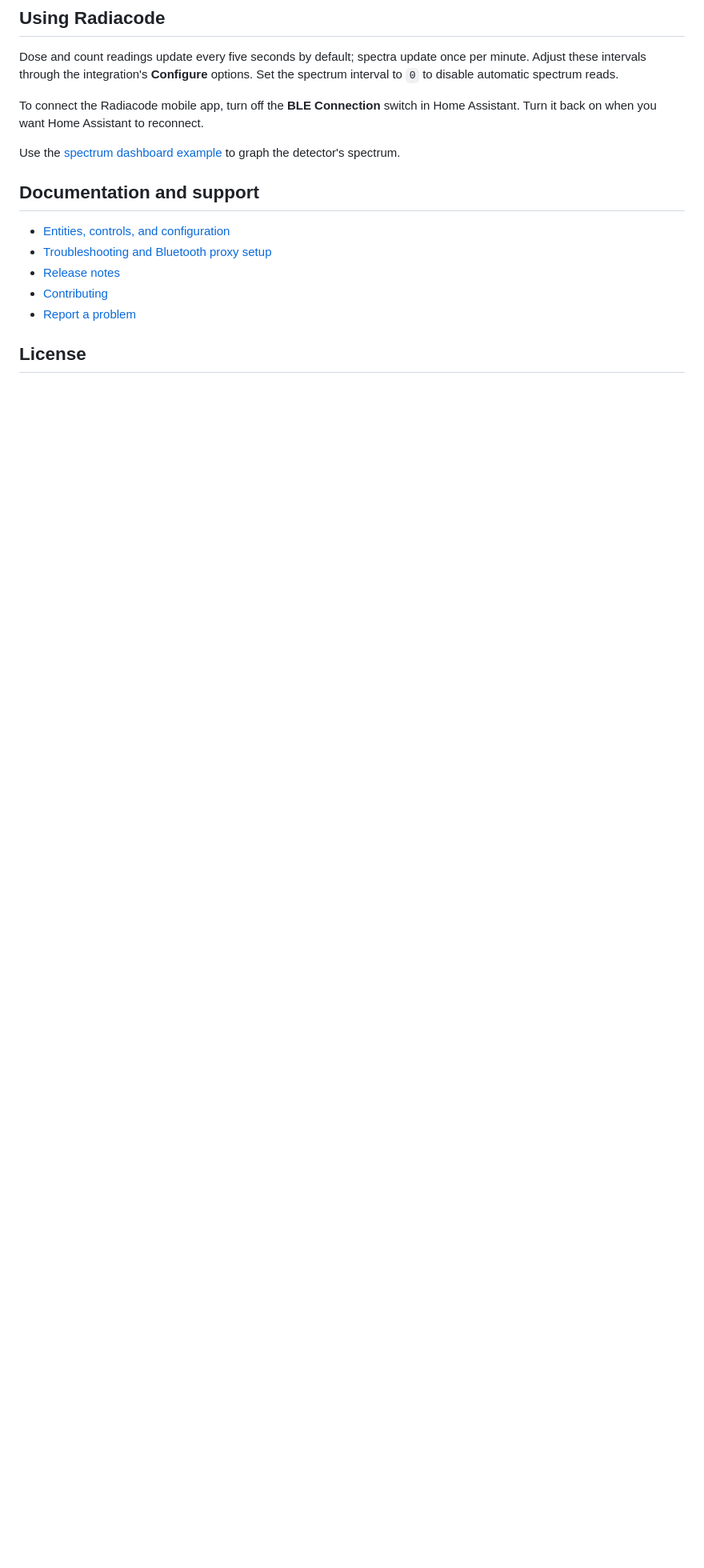
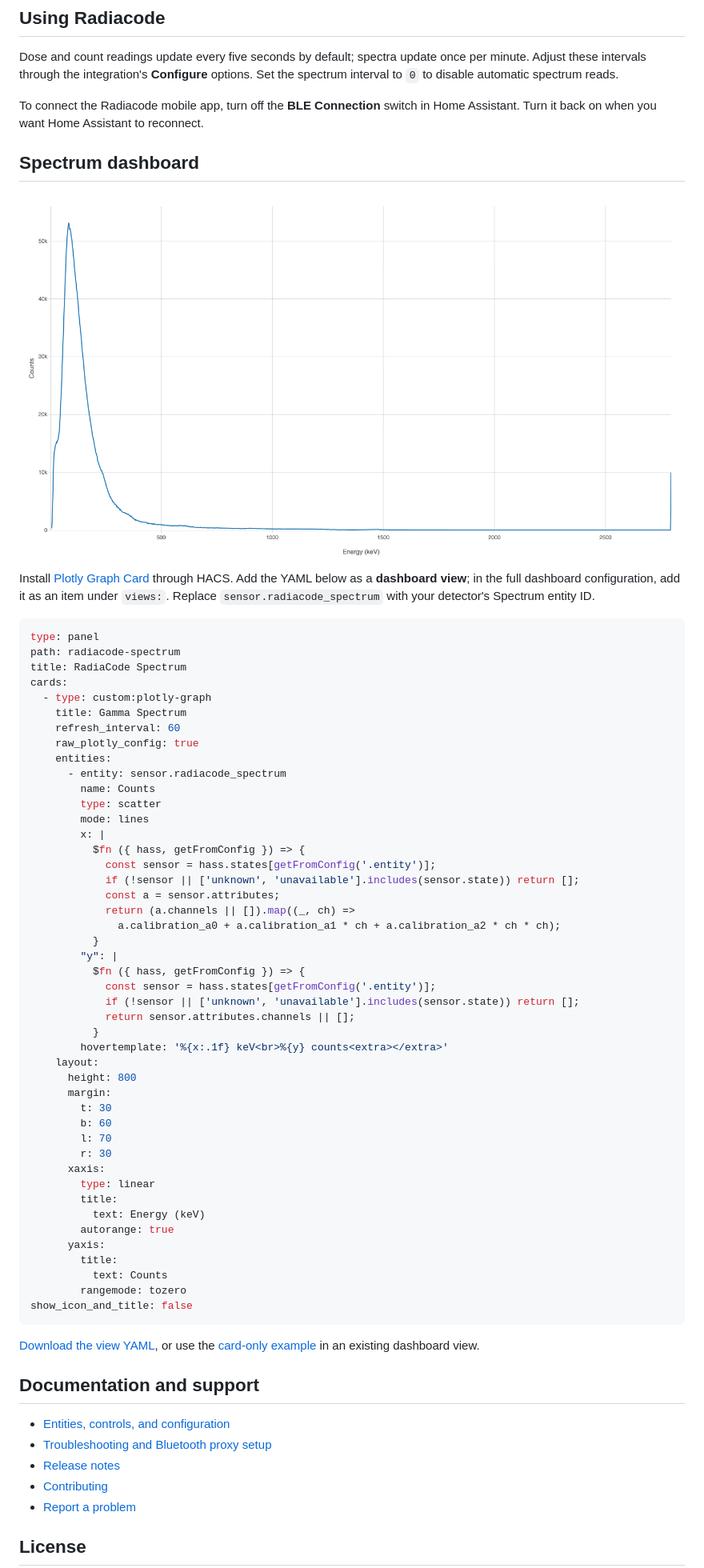
Before and after one commit to 303Bryan/ha-radiacode, a Markdown page: README.md, the part around the change. Shown at 80% size. GitHub-like rendering; pictures changed too: docs/images/spectrum-dashboard.png (added); blank space fills up the shorter version.

Commit message:
Add spectrum dashboard YAML and example image to README

````diff
--- a/README.md
+++ b/README.md
@@ -33,7 +33,61 @@ Dose and count readings update every five seconds by default; spectra update onc
 
 To connect the Radiacode mobile app, turn off the **BLE Connection** switch in Home Assistant. Turn it back on when you want Home Assistant to reconnect.
 
-Use the [spectrum dashboard example](examples/spectrum-panel.yaml) to graph the detector's spectrum.
+## Spectrum dashboard
+
+![Example gamma spectrum showing counts by energy in keV](docs/images/spectrum-dashboard.png)
+
+Install [Plotly Graph Card](https://github.com/dbuezas/lovelace-plotly-graph-card) through HACS. Add the YAML below as a **dashboard view**; in the full dashboard configuration, add it as an item under `views:`. Replace `sensor.radiacode_spectrum` with your detector's Spectrum entity ID.
+
+```yaml
+type: panel
+path: radiacode-spectrum
+title: RadiaCode Spectrum
+cards:
+  - type: custom:plotly-graph
+    title: Gamma Spectrum
+    refresh_interval: 60
+    raw_plotly_config: true
+    entities:
+      - entity: sensor.radiacode_spectrum
+        name: Counts
+        type: scatter
+        mode: lines
+        x: |
+          $fn ({ hass, getFromConfig }) => {
+            const sensor = hass.states[getFromConfig('.entity')];
+            if (!sensor || ['unknown', 'unavailable'].includes(sensor.state)) return [];
+            const a = sensor.attributes;
+            return (a.channels || []).map((_, ch) =>
+              a.calibration_a0 + a.calibration_a1 * ch + a.calibration_a2 * ch * ch);
+          }
+        "y": |
+          $fn ({ hass, getFromConfig }) => {
+            const sensor = hass.states[getFromConfig('.entity')];
+            if (!sensor || ['unknown', 'unavailable'].includes(sensor.state)) return [];
+            return sensor.attributes.channels || [];
+          }
+        hovertemplate: '%{x:.1f} keV<br>%{y} counts<extra></extra>'
+    layout:
+      height: 800
+      margin:
+        t: 30
+        b: 60
+        l: 70
+        r: 30
+      xaxis:
+        type: linear
+        title:
+          text: Energy (keV)
+        autorange: true
+      yaxis:
+        title:
+          text: Counts
+        rangemode: tozero
+show_icon_and_title: false
+```
+
+[Download the view YAML](examples/spectrum-panel.yaml), or use the [card-only example](examples/spectrum-card.yaml) in an existing dashboard view.
 
 ## Documentation and support
 
````
